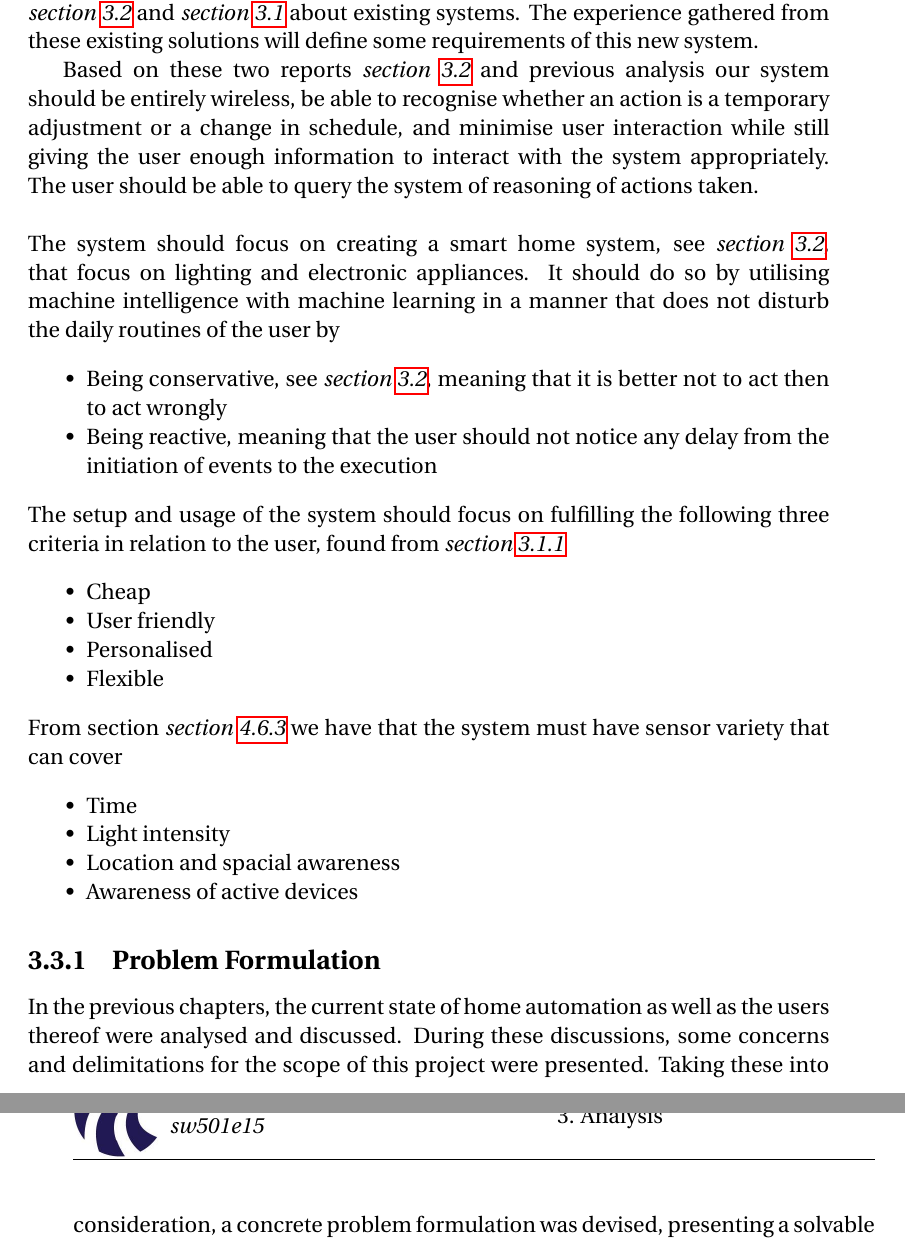
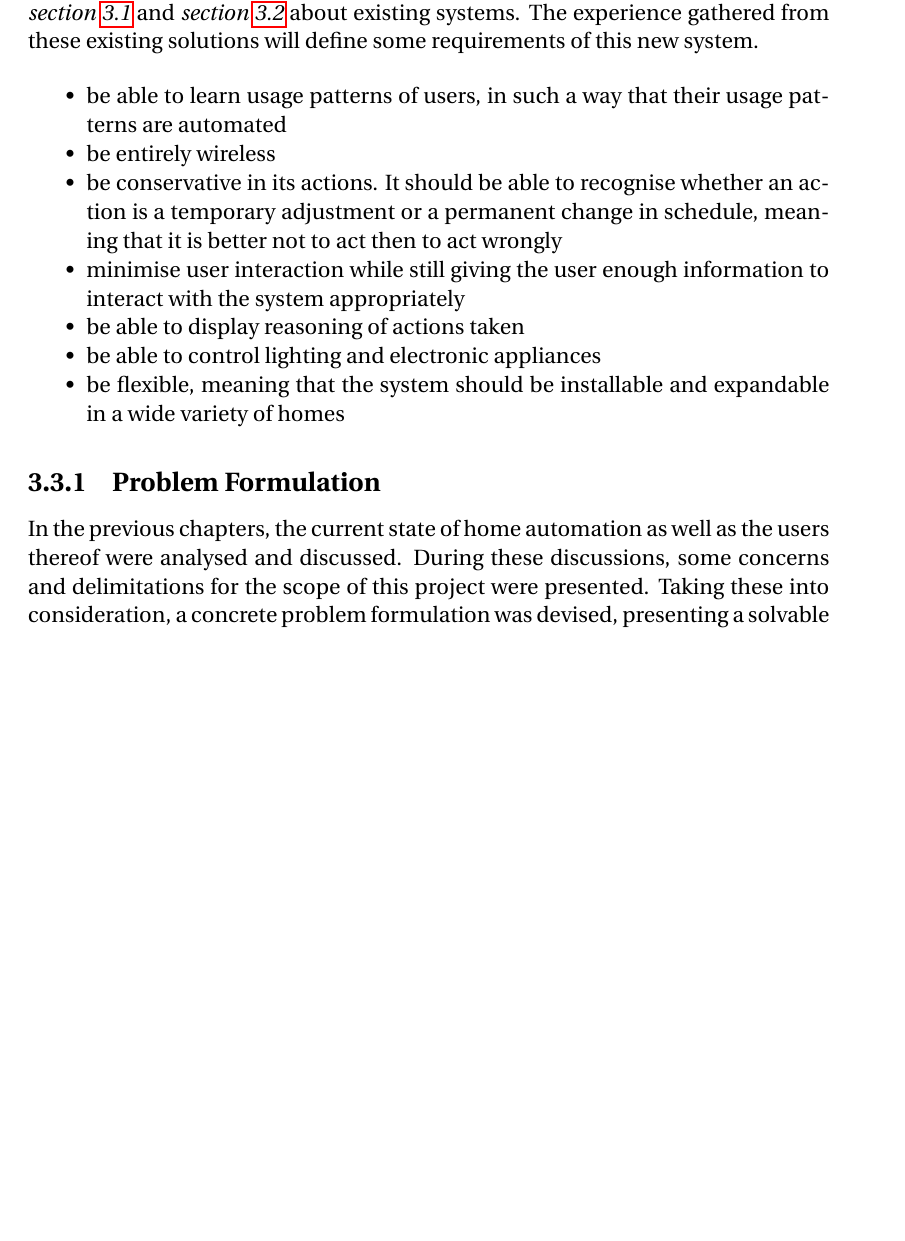
Before and after one commit to simonvandel/AHA, a LaTeX thesis (Report/master.tex, which reads Report/Analysis/conclusionRequirements.tex): two parts of pages 18 and 19 of 60 before the commit and part of page 18 of 59 after it, the two joined at a grey line, cut so that both start at the same text, the shorter picture padded with empty space. Compiled offline with pdfLaTeX.

Commit message:
review conclusion

```diff
--- a/Report/Analysis/conclusionRequirements.tex
+++ b/Report/Analysis/conclusionRequirements.tex
@@ -1,25 +1,15 @@
 %mainfile: ../master.tex
 \section{Conclusion \& Requirements}\label{sec:requirements}
-This section will conclude on the analysis and from the knowledge gathered in \cref{sec:interviewReports} and \cref{sec:sota} about existing systems. The experience gathered from these existing solutions will define some requirements of this new system.
+This section will conclude on the analysis and from the knowledge gathered in \cref{sec:sota} and \cref{sec:interviewReports} about existing systems. The experience gathered from these existing solutions will define some requirements of this new system.
 
-Based on these two reports \cref{sec:interviewReports} and previous analysis our system should be entirely wireless, be able to recognise whether an action is a temporary adjustment or a change in schedule, and minimise user interaction while still giving the user enough information to interact with the system appropriately. The user should be able to query the system of reasoning of actions taken.
-\\\\
-The system should focus on creating a smart home system, see \cref{sec:interviewReports}, that focus on lighting and electronic appliances. It should do so by utilising machine intelligence with machine learning in a manner that does not disturb the daily routines of the user by
 \begin{itemize}
-  \item Being conservative, see \cref{sec:interviewReports}, meaning that it is better not to act then to act wrongly
-  \item Being reactive, meaning that the user should not notice any delay from the initiation of events to the execution
+\item be able to learn usage patterns of users, in such a way that their usage patterns are automated
+\item be entirely wireless
+\item be conservative in its actions. It should be able to recognise whether an action is a temporary adjustment or a permanent change in schedule, meaning that it is better not to act then to act wrongly
+\item minimise user interaction while still giving the user enough information to interact with the system appropriately
+\item be able to display reasoning of actions taken
+\item be able to control lighting and electronic appliances
+\item be flexible, meaning that the system should be installable and expandable in a wide variety of homes
 \end{itemize}
-The setup and usage of the system should focus on fulfilling the following three criteria in relation to the user, found from \cref{sub:existingSystems}
-\begin{itemize}
-  \item Cheap
-  \item User friendly
-  \item Personalised
-  \item Flexible
-\end{itemize}
-From section \cref{sub:Technologies} we have that the system must have sensor variety that can cover
-\begin{itemize}
-  \item Time
-  \item Light intensity
-  \item Location and spacial awareness
-  \item Awareness of active devices
-\end{itemize}
+
+\input{Analysis/problemformulation}
```
Also changed, not shown: Report/Analysis/analysis.tex (+0 -1 lines).
